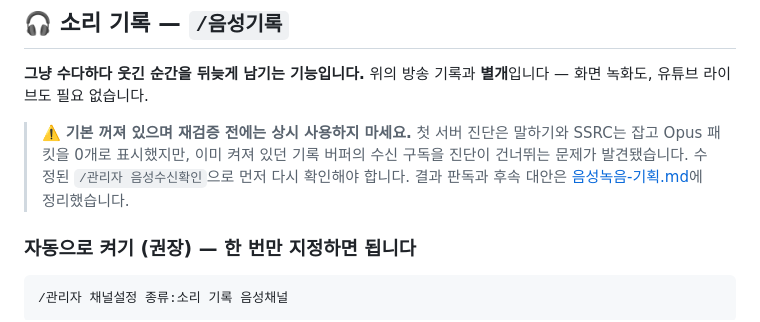
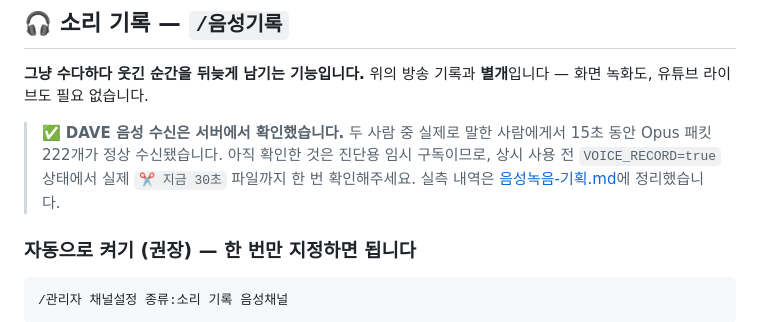
Before and after one commit to cr0c0-d/sarangbang-bot, a Markdown page: README.md, the part around the change. Rendered like a GitHub page.

Commit message:
문서: DAVE 음성 수신 성공 실측 반영

```diff
--- a/README.md
+++ b/README.md
@@ -692,10 +692,10 @@ Discord 자체 버튼 효과음·음성 입퇴장 소리까지 봇에서 끄지
 **그냥 수다하다 웃긴 순간을 뒤늦게 남기는 기능입니다.** 위의 방송 기록과 **별개**입니다 —
 화면 녹화도, 유튜브 라이브도 필요 없습니다.
 
-> ⚠️ **기본 꺼져 있으며 재검증 전에는 상시 사용하지 마세요.** 첫 서버 진단은 말하기와 SSRC는
-> 잡고 Opus 패킷을 0개로 표시했지만, 이미 켜져 있던 기록 버퍼의 수신 구독을 진단이 건너뛰는
-> 문제가 발견됐습니다. 수정된 `/관리자 음성수신확인`으로 먼저 다시 확인해야 합니다.
-> 결과 판독과 후속 대안은 [음성녹음-기획.md](docs/음성녹음-기획.md#7-서버-실측-결과와-대안-검토-2026-09-08)에 정리했습니다.
+> ✅ **DAVE 음성 수신은 서버에서 확인했습니다.** 두 사람 중 실제로 말한 사람에게서 15초 동안
+> Opus 패킷 222개가 정상 수신됐습니다. 아직 확인한 것은 진단용 임시 구독이므로, 상시 사용 전
+> `VOICE_RECORD=true` 상태에서 실제 `✂️ 지금 30초` 파일까지 한 번 확인해주세요.
+> 실측 내역은 [음성녹음-기획.md](docs/음성녹음-기획.md#7-서버-실측-결과와-대안-검토-2026-09-08)에 정리했습니다.
 
 ### 자동으로 켜기 (권장) — 한 번만 지정하면 됩니다
 
```
Also changed, not shown: docs/ARCHITECTURE.md (+7 -3 lines), docs/음성녹음-기획.md (+27 -15 lines).
